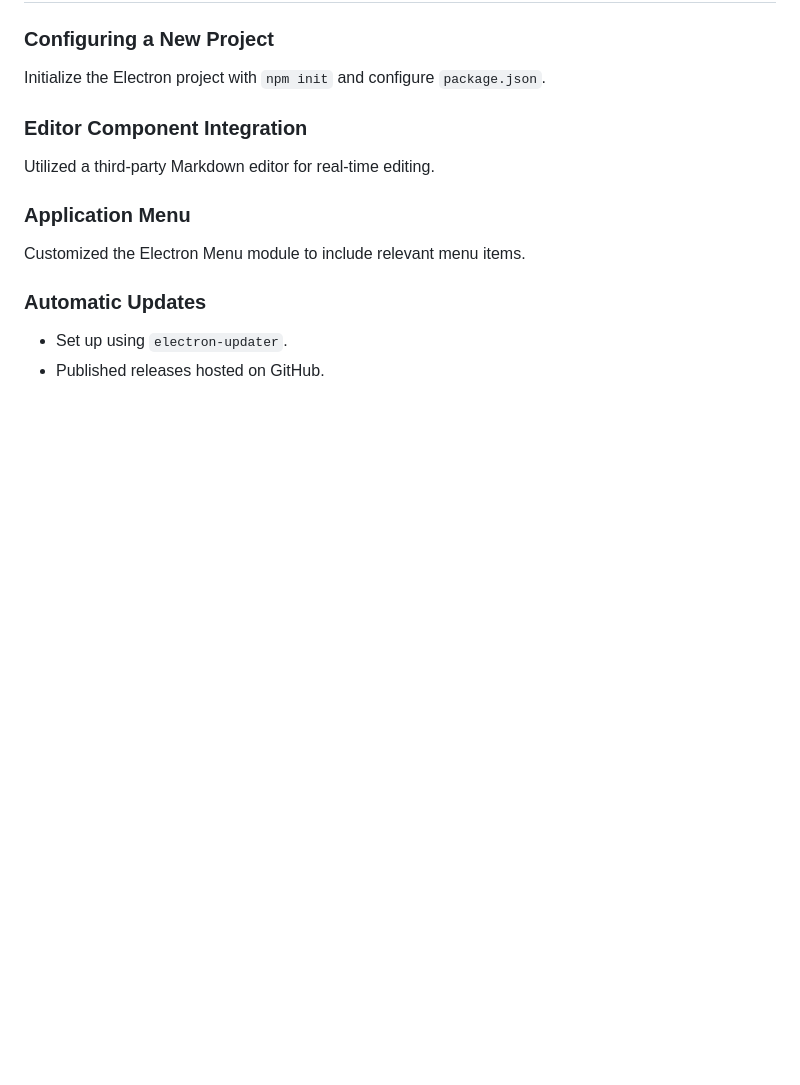
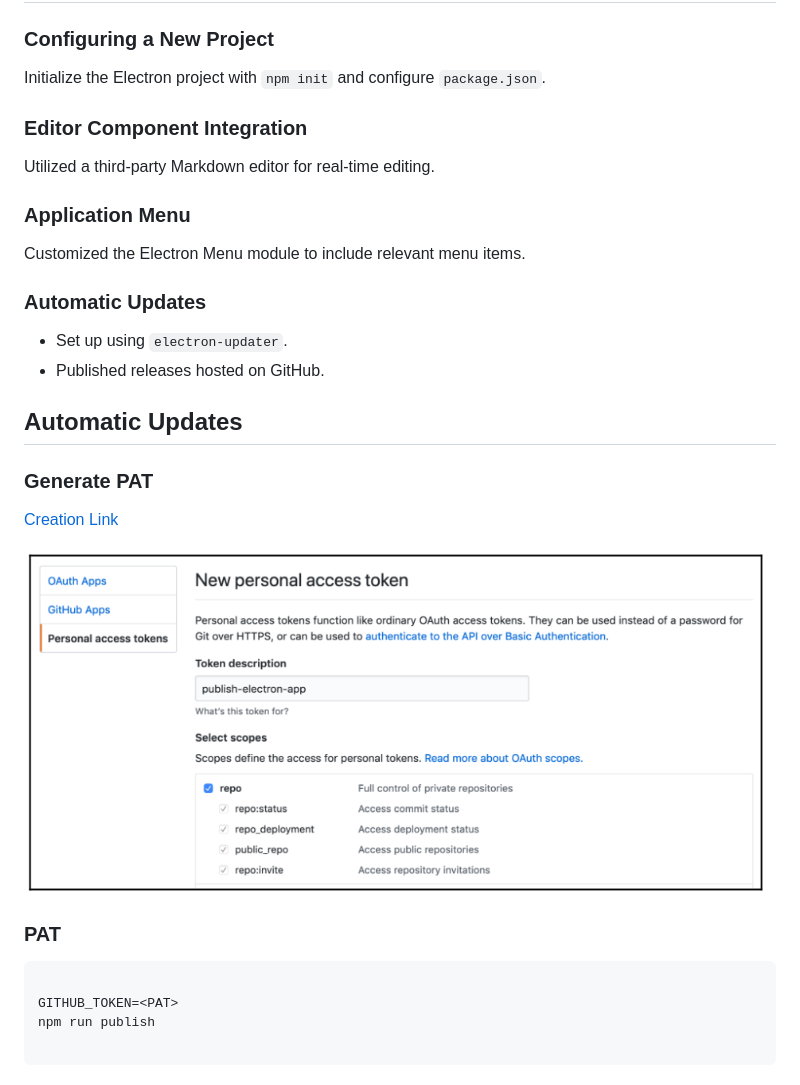
Before and after one commit to dudaka/markdown-editor, a Markdown page: README.md, the part around the change. Rendered like a GitHub page; pictures changed too: pat-permissions.png (added); blank space fills up the shorter version.

Commit message:
Supporting automatic updates

````diff
--- a/README.md
+++ b/README.md
@@ -84,3 +84,20 @@ Customized the Electron Menu module to include relevant menu items.
 
 - Set up using `electron-updater`.
 - Published releases hosted on GitHub.
+
+## Automatic Updates
+
+### Generate PAT
+
+[Creation Link](https://github.com/settings/tokens/new)
+
+![](pat-permissions.png)
+
+### PAT
+
+```
+
+GITHUB_TOKEN=<PAT>
+npm run publish
+
+```
````
Also changed, not shown: 4 other files.
